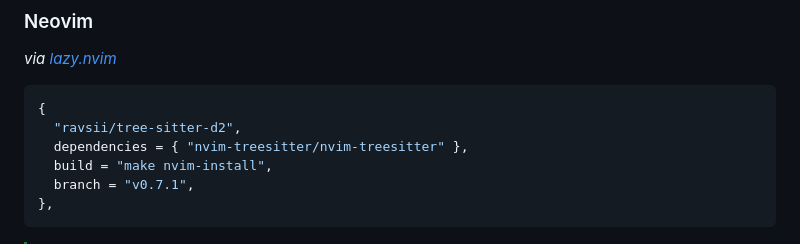
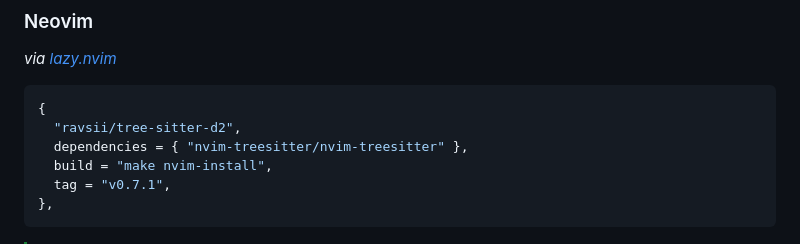
Before and after one commit to ravsii/tree-sitter-d2, a Markdown page: README.md, the part around the change. Rendered like a GitHub page.

````diff
--- a/README.md
+++ b/README.md
@@ -60,7 +60,7 @@ _via [lazy.nvim]_
   "ravsii/tree-sitter-d2",
   dependencies = { "nvim-treesitter/nvim-treesitter" },
   build = "make nvim-install",
-  branch = "v0.7.1",
+  tag = "v0.7.1",
 },
 ```
 
````
